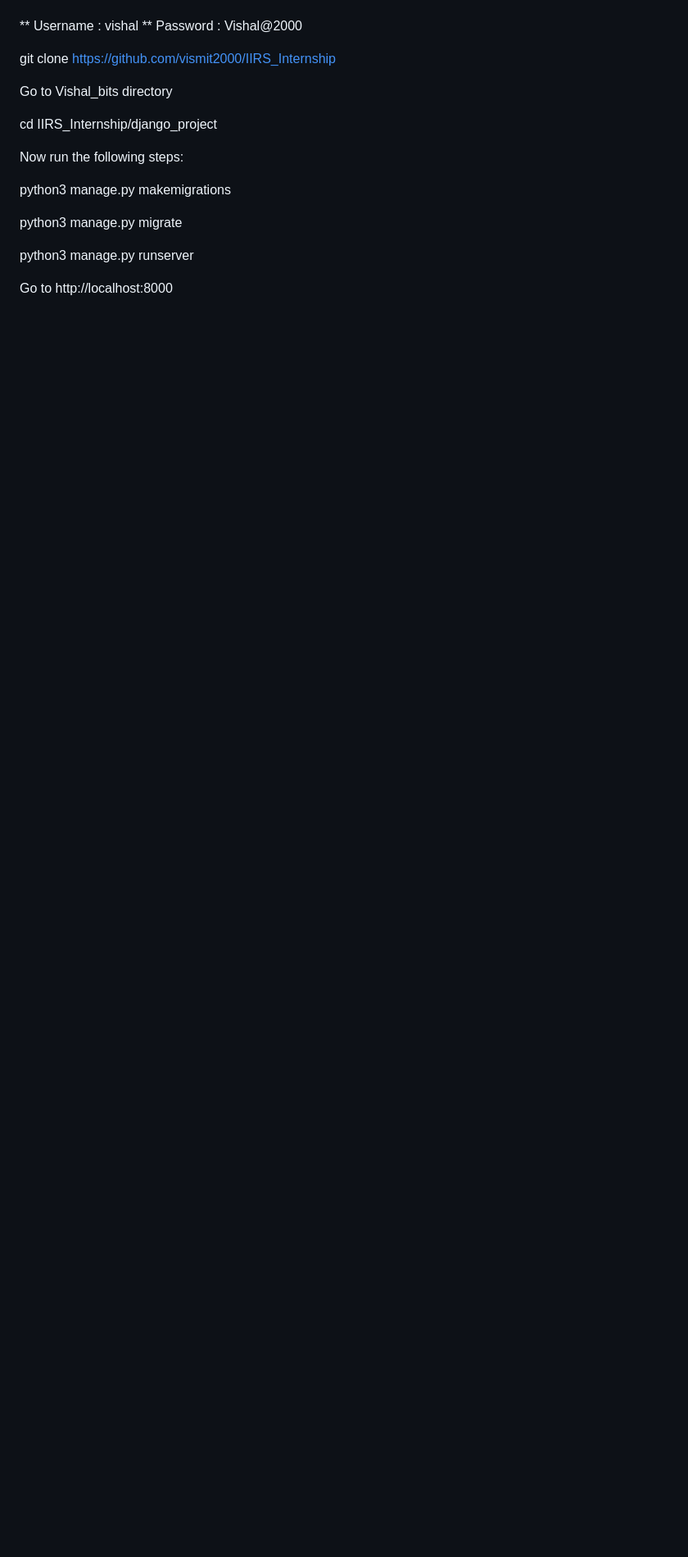
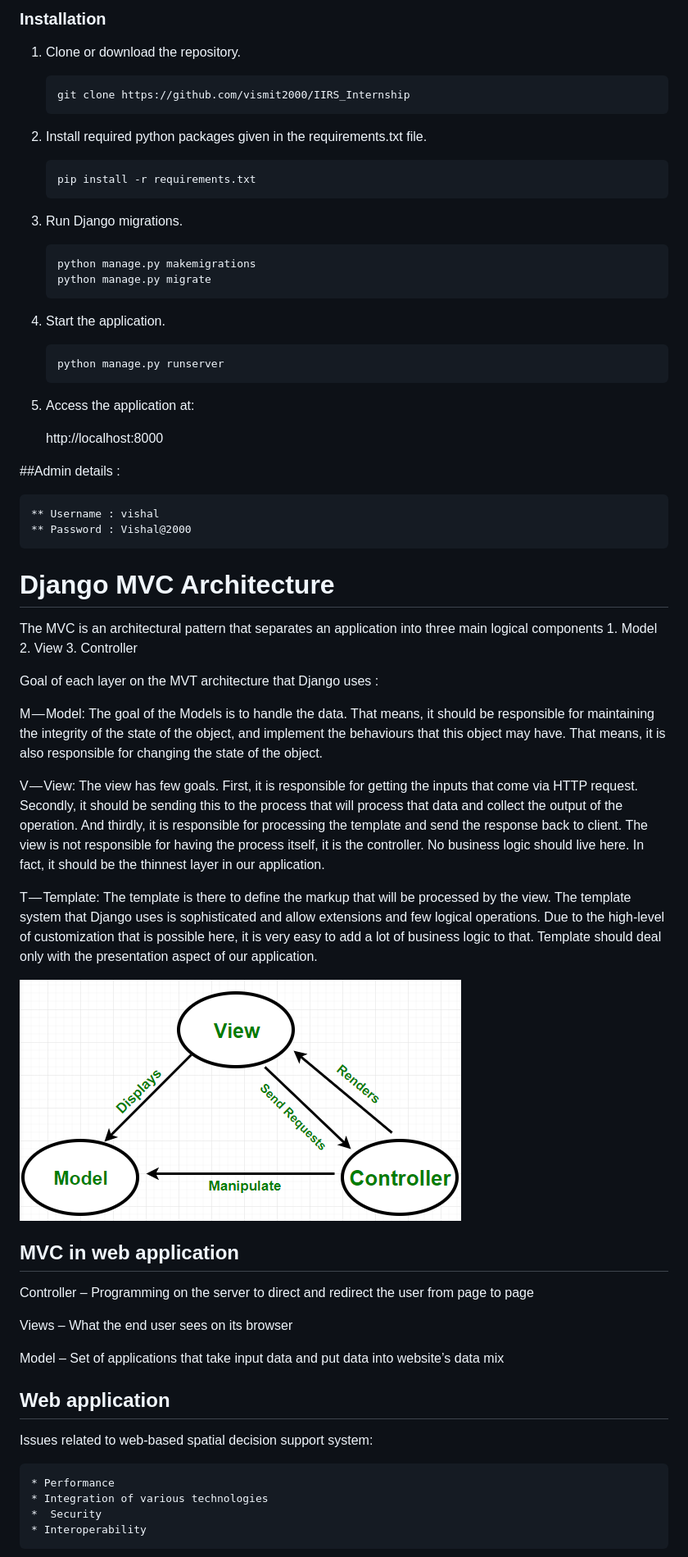
Before and after one commit to vismit2000/IIRS_Internship, a Markdown page: README.md, the part around the change printed below. Shown: that part at 82% size. GitHub-like rendering; pictures changed too: mvc.png (added); blank space fills up the shorter version.

Commit message:
Readme improved like doc

````diff
--- a/README.md
+++ b/README.md
@@ -38,19 +88,68 @@ Admin details :
+### Installation
+1. Clone or download the repository.
+    ```bash
+    git clone https://github.com/vismit2000/IIRS_Internship
+    ```
+
+3. Install required python packages given in the requirements.txt file.
+    ```bash
+    pip install -r requirements.txt
+    ```
+4. Run Django migrations.
+
+    ```bash
+    python manage.py makemigrations
+    python manage.py migrate
+    ```
+5. Start the application.
+    ```bash
+    python manage.py runserver
+    ```
+
+6. Access the application at:
+
+    http://localhost:8000
+
+
+##Admin details :
+
+```
 ** Username : vishal
 ** Password : Vishal@2000
+```
 
-git clone https://github.com/vismit2000/IIRS_Internship
+# Django MVC Architecture
 
+The MVC is an architectural pattern that separates an application into three main logical components
+    1. Model
+    2. View
+    3. Controller
 
-Go to Vishal_bits directory
+Goal of each layer on the MVT architecture that Django uses :
 
-cd IIRS_Internship/django_project
+M — Model: The goal of the Models is to handle the data. That means, it should be responsible for maintaining the integrity of the state of the object, and implement the behaviours that this object may have. That means, it is also responsible for changing the state of the object.
 
-Now run the following steps:
+V — View: The view has few goals. First, it is responsible for getting the inputs that come via HTTP request. Secondly, it should be sending this to the process that will process that data and collect the output of the operation. And thirdly, it is responsible for processing the template and send the response back to client.
+The view is not responsible for having the process itself, it is the controller. No business logic should live here. In fact, it should be the thinnest layer in our application.
 
-python3 manage.py makemigrations
+T — Template: The template is there to define the markup that will be processed by the view. The template system that Django uses is sophisticated and allow extensions and few logical operations. Due to the high-level of customization that is possible here, it is very easy to add a lot of business logic to that. Template should deal only with the presentation aspect of our application.
 
-python3 manage.py migrate
+![MVC](./mvc.png?raw=true "Model View Controller")
 
-python3 manage.py runserver
+## MVC in web application
 
-Go to http://localhost:8000
+Controller – Programming on the server to direct and redirect the user from page to page
+
+Views – What the end user sees on its browser
+
+Model – Set of applications that take input data and put data into website’s data mix
+
+## Web application
+
+Issues related to web-based spatial decision support system:
+
+    * Performance
+    * Integration of various technologies
+    *  Security
+    * Interoperability
+
````
Also changed, not shown: other parts of README.md (+100 -4 lines), mapAlg1.png (added), mapAlg2.png (added), matrix.png (added).
